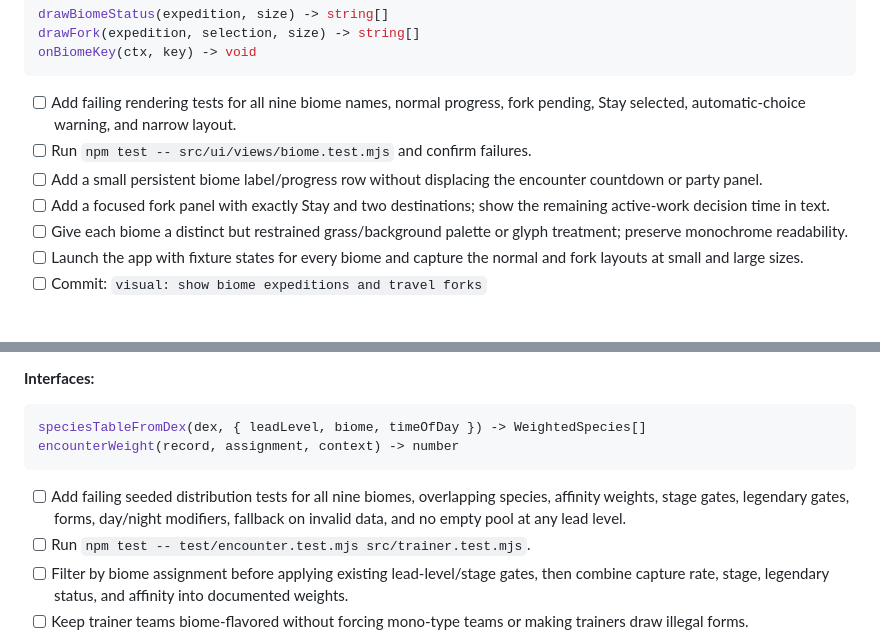
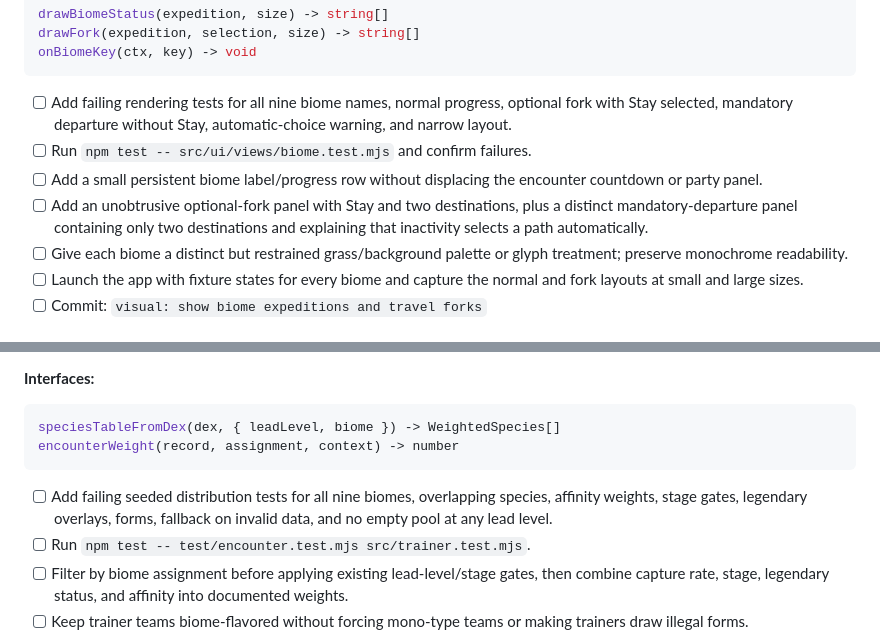
Before and after one commit to Titanspark21/claudemon, a Markdown page: PLAN.md, 2 parts joined by grey strips. Drawn GitHub-style.

````diff
--- a/PLAN.md
+++ b/PLAN.md
@@ -235,12 +235,14 @@ onBiomeKey(ctx, key) -> void
 ```
 
 - [ ] Add failing rendering tests for all nine biome names, normal progress,
-      fork pending, Stay selected, automatic-choice warning, and narrow layout.
+      optional fork with Stay selected, mandatory departure without Stay,
+      automatic-choice warning, and narrow layout.
 - [ ] Run `npm test -- src/ui/views/biome.test.mjs` and confirm failures.
 - [ ] Add a small persistent biome label/progress row without displacing the
       encounter countdown or party panel.
-- [ ] Add a focused fork panel with exactly Stay and two destinations; show the
-      remaining active-work decision time in text.
+- [ ] Add an unobtrusive optional-fork panel with Stay and two destinations,
+      plus a distinct mandatory-departure panel containing only two
+      destinations and explaining that inactivity selects a path automatically.
 - [ ] Give each biome a distinct but restrained grass/background palette or
       glyph treatment; preserve monochrome readability.
 - [ ] Launch the app with fixture states for every biome and capture the normal
@@ -846,13 +860,13 @@ autoChooseFork(expedition) -> Expedition
 **Interfaces:**
 
 ```js
-speciesTableFromDex(dex, { leadLevel, biome, timeOfDay }) -> WeightedSpecies[]
+speciesTableFromDex(dex, { leadLevel, biome }) -> WeightedSpecies[]
 encounterWeight(record, assignment, context) -> number
 ```
 
 - [ ] Add failing seeded distribution tests for all nine biomes, overlapping
-      species, affinity weights, stage gates, legendary gates, forms, day/night
-      modifiers, fallback on invalid data, and no empty pool at any lead level.
+      species, affinity weights, stage gates, legendary overlays, forms,
+      fallback on invalid data, and no empty pool at any lead level.
 - [ ] Run `npm test -- test/encounter.test.mjs src/trainer.test.mjs`.
 - [ ] Filter by biome assignment before applying existing lead-level/stage
       gates, then combine capture rate, stage, legendary status, and affinity into
````
Also changed, not shown: other parts of PLAN.md (+37 -24 lines), AGENTS.md (+4 -4 lines), SPEC.md (+35 -44 lines).
